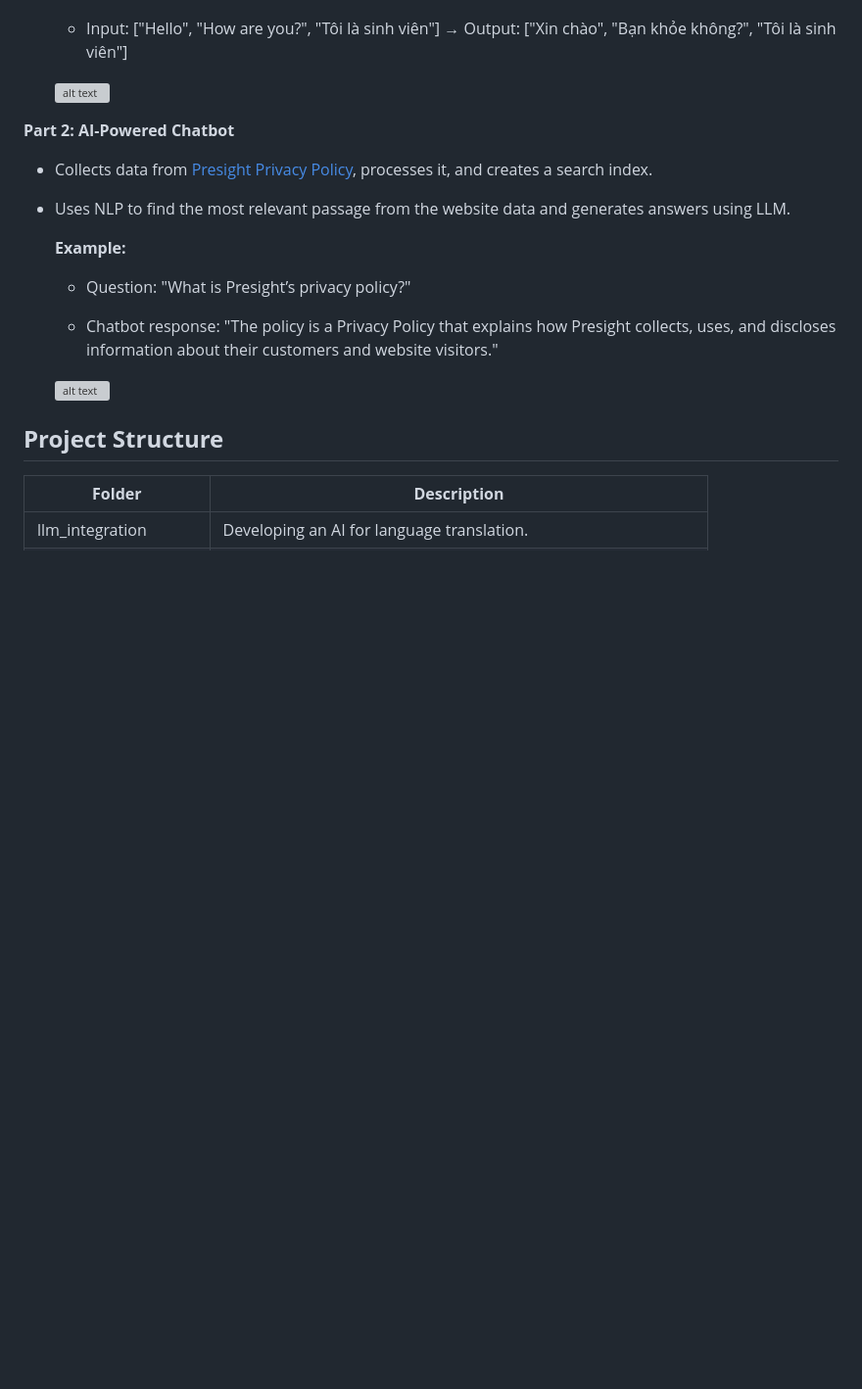
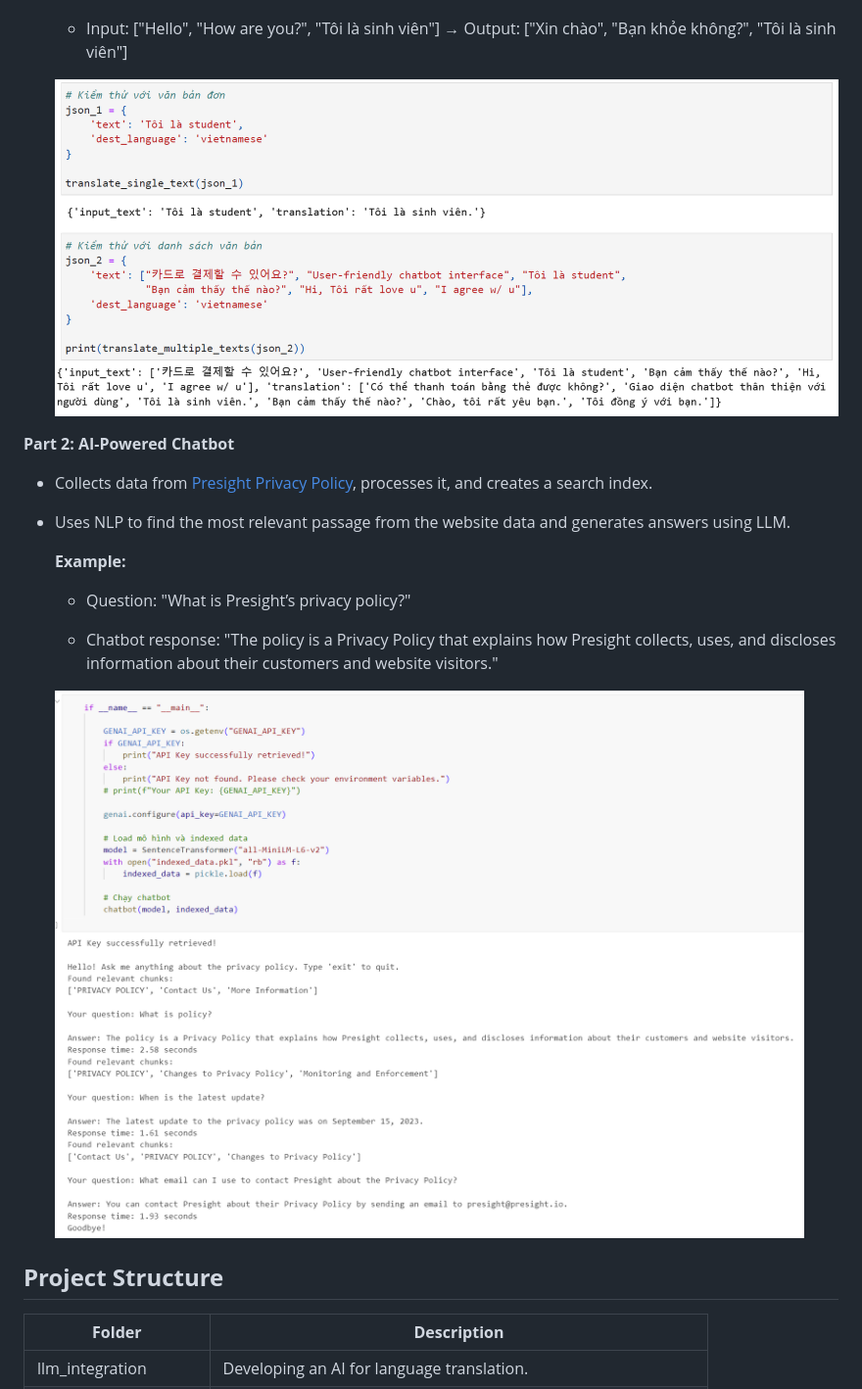
Before and after one commit to ththu0205/LLM-Translation-and-Chatbot, a Markdown page: README.md, the part around the change. Shown at 98% size. Drawn GitHub-style; blank space fills up the shorter version; grey boxes are pictures that could not be loaded.

Commit message:
done github

```diff
--- a/README.md
+++ b/README.md
@@ -33,7 +33,7 @@ Here is the link to the website: [Presight Privacy Policy](https://www.presight.
     - Input: ["Hello", "How are you?", "Tôi là sinh viên"]
     → Output: ["Xin chào", "Bạn khỏe không?", "Tôi là sinh viên"]
 
-    ![alt text](image.png)
+    <img src="results/result_1.png">
 
 
 **Part 2: AI-Powered Chatbot**
@@ -48,7 +48,7 @@ Here is the link to the website: [Presight Privacy Policy](https://www.presight.
 
     - Chatbot response: "The policy is a Privacy Policy that explains how Presight collects, uses, and discloses information about their customers and website visitors."
 
-    ![alt text](image-1.png)
+    <img src="results/result_2.png">
 
 ## **Project Structure**
 
```
